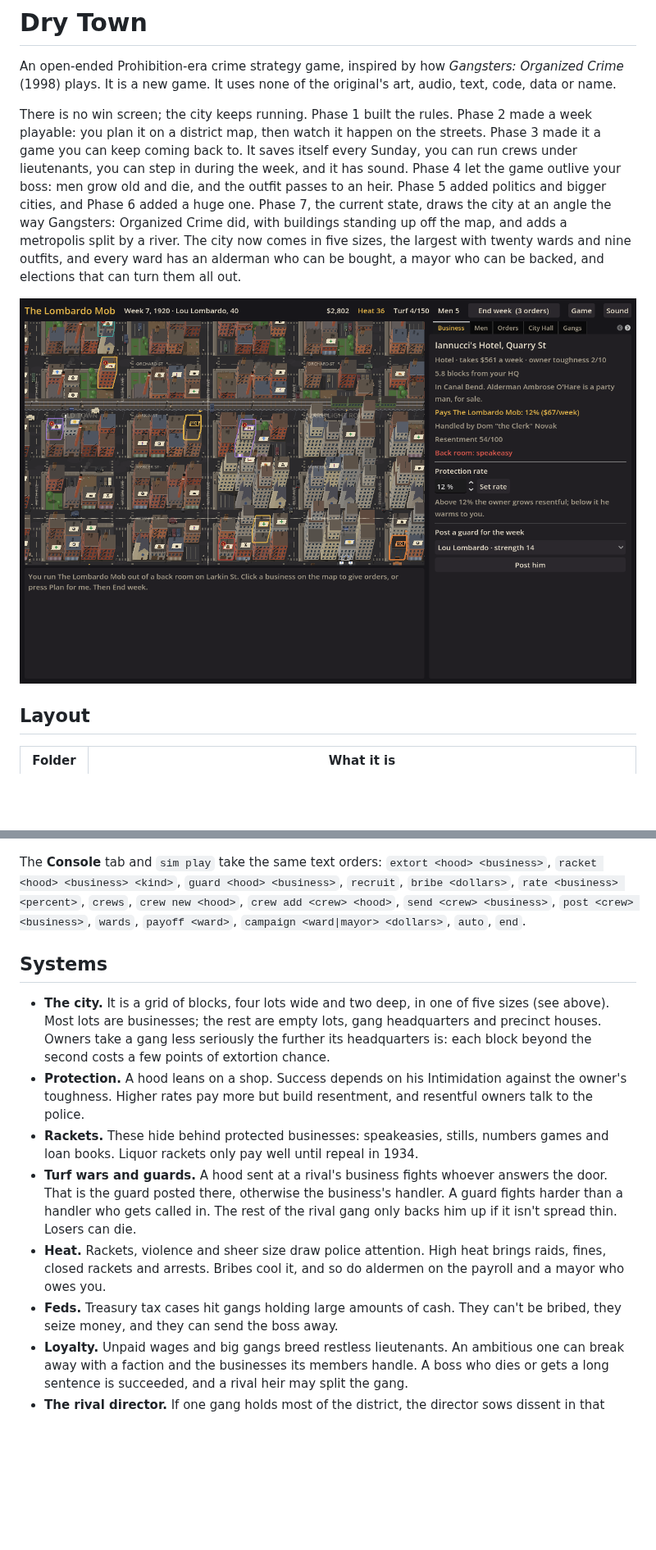
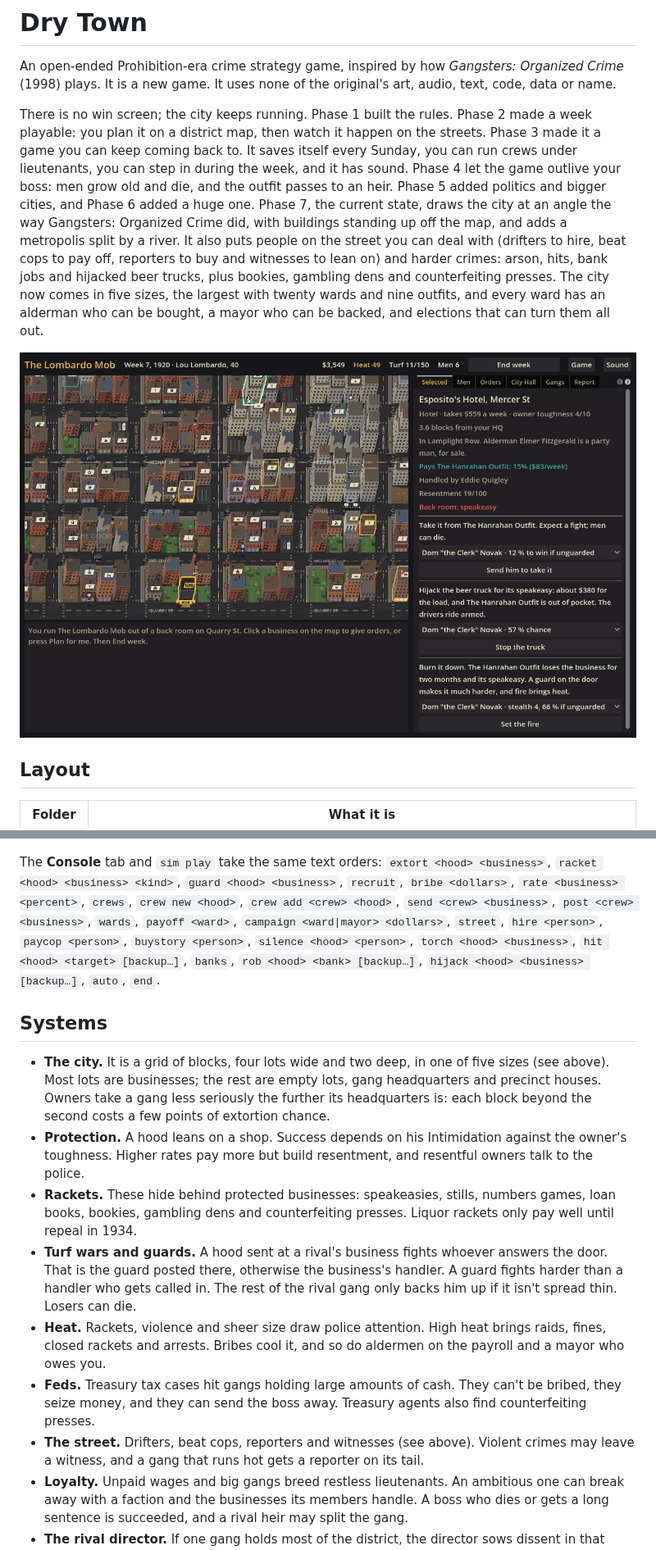
Before and after one commit to camilobell1987-glitch/dry-town, a Markdown page: README.md, 2 parts joined by grey strips. Shown at 82% size. Rendered like a GitHub page; pictures changed too: docs/screenshots/planning.png; blank space fills up the shorter version.

```diff
--- a/README.md
+++ b/README.md
@@ -2,7 +2,7 @@
 
 An open-ended Prohibition-era crime strategy game, inspired by how *Gangsters: Organized Crime* (1998) plays. It is a new game. It uses none of the original's art, audio, text, code, data or name.
 
-There is no win screen; the city keeps running. Phase 1 built the rules. Phase 2 made a week playable: you plan it on a district map, then watch it happen on the streets. Phase 3 made it a game you can keep coming back to. It saves itself every Sunday, you can run crews under lieutenants, you can step in during the week, and it has sound. Phase 4 let the game outlive your boss: men grow old and die, and the outfit passes to an heir. Phase 5 added politics and bigger cities, and Phase 6 added a huge one. Phase 7, the current state, draws the city at an angle the way Gangsters: Organized Crime did, with buildings standing up off the map, and adds a metropolis split by a river. The city now comes in five sizes, the largest with twenty wards and nine outfits, and every ward has an alderman who can be bought, a mayor who can be backed, and elections that can turn them all out.
+There is no win screen; the city keeps running. Phase 1 built the rules. Phase 2 made a week playable: you plan it on a district map, then watch it happen on the streets. Phase 3 made it a game you can keep coming back to. It saves itself every Sunday, you can run crews under lieutenants, you can step in during the week, and it has sound. Phase 4 let the game outlive your boss: men grow old and die, and the outfit passes to an heir. Phase 5 added politics and bigger cities, and Phase 6 added a huge one. Phase 7, the current state, draws the city at an angle the way Gangsters: Organized Crime did, with buildings standing up off the map, and adds a metropolis split by a river. It also puts people on the street you can deal with (drifters to hire, beat cops to pay off, reporters to buy and witnesses to lean on) and harder crimes: arson, hits, bank jobs and hijacked beer trucks, plus bookies, gambling dens and counterfeiting presses. The city now comes in five sizes, the largest with twenty wards and nine outfits, and every ward has an alderman who can be bought, a mayor who can be backed, and elections that can turn them all out.
 
 ![Planning a week](docs/screenshots/planning.png)
 
@@ -109,16 +132,17 @@ Scroll to zoom, and drag with the right or middle mouse button to pan. Trackpad
 ![Sending a man mid-week](docs/screenshots/mid-week.png)
 ![Saturday night](docs/screenshots/night.png)
 
-The **Console** tab and `sim play` take the same text orders: `extort <hood> <business>`, `racket <hood> <business> <kind>`, `guard <hood> <business>`, `recruit`, `bribe <dollars>`, `rate <business> <percent>`, `crews`, `crew new <hood>`, `crew add <crew> <hood>`, `send <crew> <business>`, `post <crew> <business>`, `wards`, `payoff <ward>`, `campaign <ward|mayor> <dollars>`, `auto`, `end`.
+The **Console** tab and `sim play` take the same text orders: `extort <hood> <business>`, `racket <hood> <business> <kind>`, `guard <hood> <business>`, `recruit`, `bribe <dollars>`, `rate <business> <percent>`, `crews`, `crew new <hood>`, `crew add <crew> <hood>`, `send <crew> <business>`, `post <crew> <business>`, `wards`, `payoff <ward>`, `campaign <ward|mayor> <dollars>`, `street`, `hire <person>`, `paycop <person>`, `buystory <person>`, `silence <hood> <person>`, `torch <hood> <business>`, `hit <hood> <target> [backup…]`, `banks`, `rob <hood> <bank> [backup…]`, `hijack <hood> <business> [backup…]`, `auto`, `end`.
 
 ## Systems
 
 - **The city.** It is a grid of blocks, four lots wide and two deep, in one of five sizes (see above). Most lots are businesses; the rest are empty lots, gang headquarters and precinct houses. Owners take a gang less seriously the further its headquarters is: each block beyond the second costs a few points of extortion chance.
 - **Protection.** A hood leans on a shop. Success depends on his Intimidation against the owner's toughness. Higher rates pay more but build resentment, and resentful owners talk to the police.
-- **Rackets.** These hide behind protected businesses: speakeasies, stills, numbers games and loan books. Liquor rackets only pay well until repeal in 1934.
+- **Rackets.** These hide behind protected businesses: speakeasies, stills, numbers games, loan books, bookies, gambling dens and counterfeiting presses. Liquor rackets only pay well until repeal in 1934.
 - **Turf wars and guards.** A hood sent at a rival's business fights whoever answers the door. That is the guard posted there, otherwise the business's handler. A guard fights harder than a handler who gets called in. The rest of the rival gang only backs him up if it isn't spread thin. Losers can die.
 - **Heat.** Rackets, violence and sheer size draw police attention. High heat brings raids, fines, closed rackets and arrests. Bribes cool it, and so do aldermen on the payroll and a mayor who owes you.
-- **Feds.** Treasury tax cases hit gangs holding large amounts of cash. They can't be bribed, they seize money, and they can send the boss away.
+- **Feds.** Treasury tax cases hit gangs holding large amounts of cash. They can't be bribed, they seize money, and they can send the boss away. Treasury agents also find counterfeiting presses.
+- **The street.** Drifters, beat cops, reporters and witnesses (see above). Violent crimes may leave a witness, and a gang that runs hot gets a reporter on its tail.
 - **Loyalty.** Unpaid wages and big gangs breed restless lieutenants. An ambitious one can break away with a faction and the businesses its members handle. A boss who dies or gets a long sentence is succeeded, and a rival heir may split the gang.
 - **The rival director.** If one gang holds most of the district, the director sows dissent in that gang and brings in an aggressive outside syndicate sized to challenge it. It also steps in if the district goes quiet or if fewer than two gangs are left. Rival gangs with no men, turf or money fold to make room.
 - **Difficulty.** On Easy and Normal the player starts with more men and money than the rivals, and rivals hold back from the player's turf for the first year or two. Hard starts everyone level.
```
Also changed, not shown: other parts of README.md (+29 -6 lines), docs/screenshots/bank-job.png (added), docs/screenshots/street.png (added), 10 other files.
